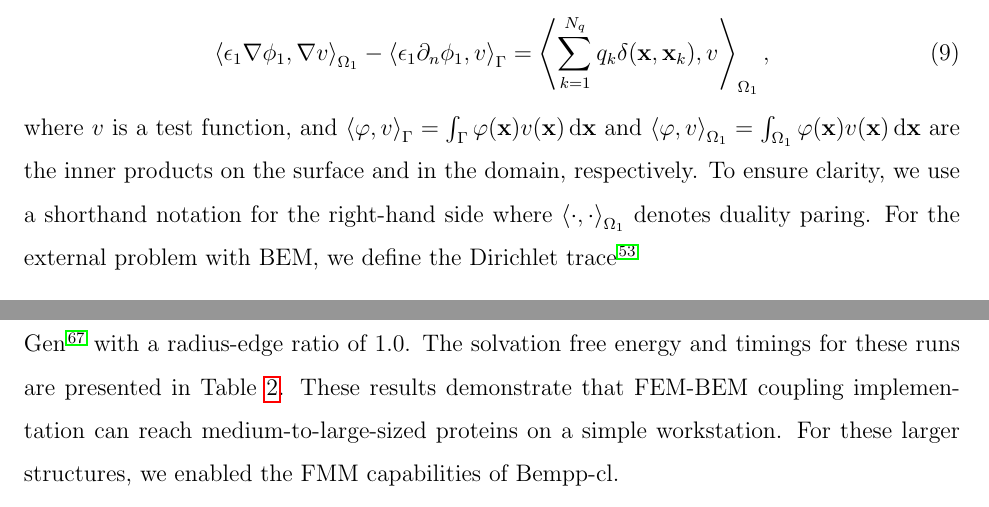
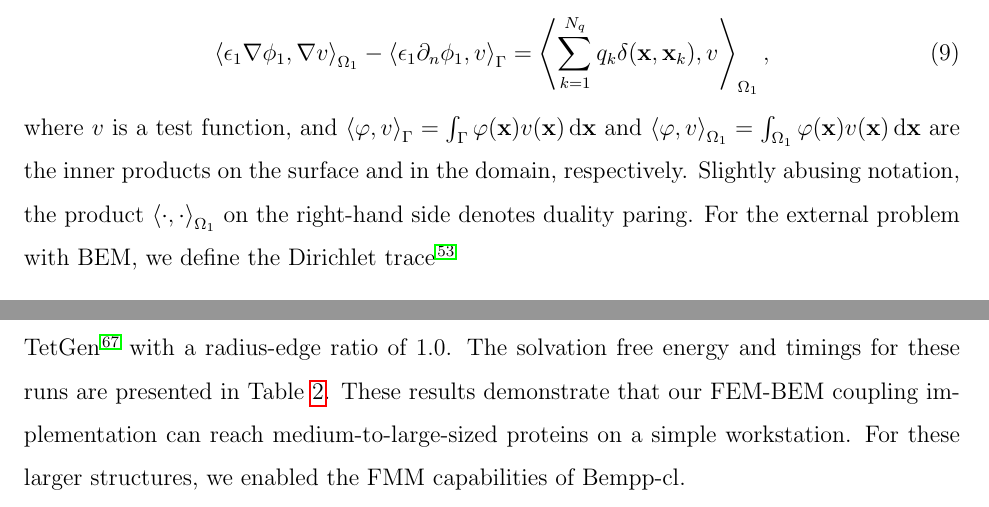
Before and after one commit to Excalibur-Coupling/virus_fem_bem_paper, a LaTeX paper (main.tex, which reads methods.tex, results.tex): two parts of pages 9 and 17 of 25, joined at a grey line, cut so that both start at the same text. Compiled offline with pdfLaTeX.

Commit message:
small tweaks

```diff
--- a/methods.tex
+++ b/methods.tex
@@ -198,7 +198,7 @@ We start with the variational formulation of the internal problem. Applying inte
  \left\langle \epsilon_1 \nabla \phi_1, \nabla v \right\rangle_{\Omega_1}  -  \left\langle  \epsilon_1\partial_n \phi_1, v \right\rangle_\Gamma =  \left\langle \sum_{k=1}^{N_q} q_k\delta(\mathbf{x},\mathbf{x}_k),  v\right\rangle_{\Omega_1},
 \end{equation}
 %
-where $v$ is a test function, and $\left\langle\varphi,v\right\rangle_\Gamma = \int_\Gamma \varphi(\mathbf{x})v(\mathbf{x})\,\mathrm{d}\mathbf{x}$ and $\left\langle\varphi,v\right\rangle_{\Omega_1} = \int_{\Omega_1} \varphi(\mathbf{x})v(\mathbf{x})\,\mathrm{d}\mathbf{x}$ are the inner products on the surface and in the domain, respectively. To ensure clarity, we use a shorthand notation for the right-hand side where $\left\langle \cdot, \cdot \right\rangle_{\Omega_1}$ denotes duality paring.
+where $v$ is a test function, and $\left\langle\varphi,v\right\rangle_\Gamma = \int_\Gamma \varphi(\mathbf{x})v(\mathbf{x})\,\mathrm{d}\mathbf{x}$ and $\left\langle\varphi,v\right\rangle_{\Omega_1} = \int_{\Omega_1} \varphi(\mathbf{x})v(\mathbf{x})\,\mathrm{d}\mathbf{x}$ are the inner products on the surface and in the domain, respectively. Slightly abusing notation, the product $\left\langle \cdot, \cdot \right\rangle_{\Omega_1}$ on the right-hand side denotes duality paring.
 For the external problem with BEM, we define the Dirichlet trace~\cite{MR2361676}
 \begin{align*}
 % \label{eq:trace_map}
--- a/results.tex
+++ b/results.tex
@@ -143,7 +143,7 @@ $24.5$ & $32\,302$ & $-109.315$ \\
 
 \subsection*{\sffamily \large Performance analysis for larger structures}
 
-In the experiments presented so far, we have only tested the FEM-BEM coupled approach with small structures. In this section, we study its behaviour with larger structures to evaluate its applicability in more realistic settings, and in test cases where BEM-BEM coupling is not an alternative. Using the same Gaussian permittivity field inside the molecule, we computed the solvation free energy of protein G B1 (955 atoms, PDB code 1pgb), lysozyme (1960 atoms, PDB code 1lyz), the barnase-barstar complex (9464 atoms, PDB code 1x1u), and immunoglobulin G (20148 atoms, PDB code 1igt). All structures were parameterized with the Amber\cite{Swanson05} force field using pdb2pqr.\cite{Dolinsky04} The surfaces were meshed with Nanoshaper\cite{decherchi2013general} using a grid scale of 1.5, and then volume meshes were generated using pyGAMer\cite{lee2020open} and TetGen\cite{hang2015tetgen} with a radius-edge ratio of 1.0. The solvation free energy and timings for these runs are presented in Table \ref{table:large_variable}. These results demonstrate that FEM-BEM coupling implementation can reach medium-to-large-sized proteins on a simple workstation. For these larger structures, we enabled the FMM capabilities of Bempp-cl.
+In the experiments presented so far, we have only tested the FEM-BEM coupled approach with small structures. In this section, we study its behaviour with larger structures to evaluate its applicability in more realistic settings, and in test cases where BEM-BEM coupling is not an alternative. Using the same Gaussian permittivity field inside the molecule, we computed the solvation free energy of protein G B1 (955 atoms, PDB code 1pgb), lysozyme (1960 atoms, PDB code 1lyz), the barnase-barstar complex (9464 atoms, PDB code 1x1u), and immunoglobulin G (20148 atoms, PDB code 1igt). All structures were parameterized with the Amber\cite{Swanson05} force field using pdb2pqr.\cite{Dolinsky04} The surfaces were meshed with Nanoshaper\cite{decherchi2013general} using a grid scale of 1.5, and then volume meshes were generated using pyGAMer\cite{lee2020open} and TetGen\cite{hang2015tetgen} with a radius-edge ratio of 1.0. The solvation free energy and timings for these runs are presented in Table \ref{table:large_variable}. These results demonstrate that our FEM-BEM coupling implementation can reach medium-to-large-sized proteins on a simple workstation. For these larger structures, we enabled the FMM capabilities of Bempp-cl.
 
 Table \ref{table:large_variable} shows that the iteration count increases with the problem size. This is expected for Johnson--N\'ed\'elec coupling, which is the simplest coupling strategy. To isolate the effect of the increased iterations in the analysis, we separate timings into the setup and solving time, where the setup time is independent of the number of iterations, and the solving time corresponds to the time spent in the GMRES solver. The time-per-iteration is computed by dividing the solving time by the number of iterations.
 As we increase the number of degrees of freedom (DOFs), the setup time scales slightly worse than $\mathcal{O}(N^2)$ (where $N$ is the number of DOFs) but represents the smaller fraction of the total time.
```
Also changed, not shown: main.tex (+1 -1 lines), methods.tex (2 more changed lines), results.tex (2 more changed lines).
